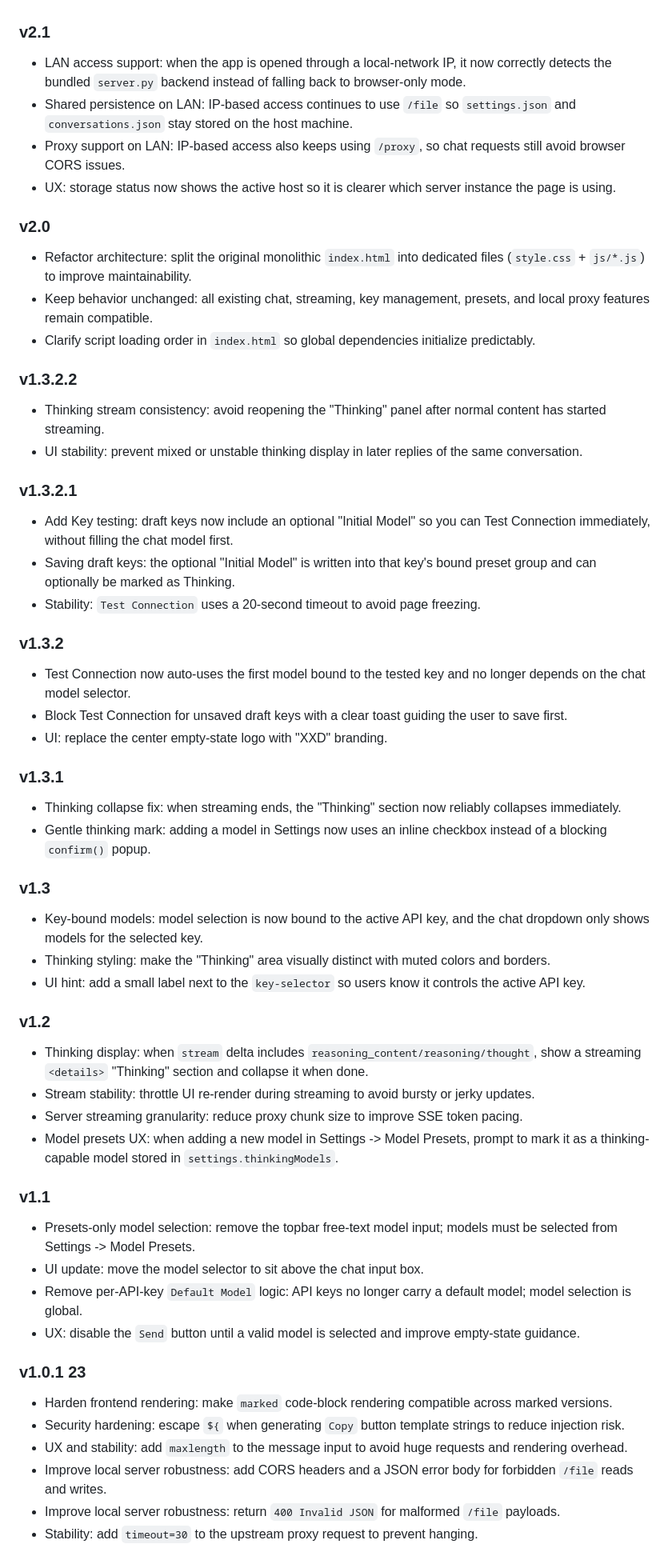
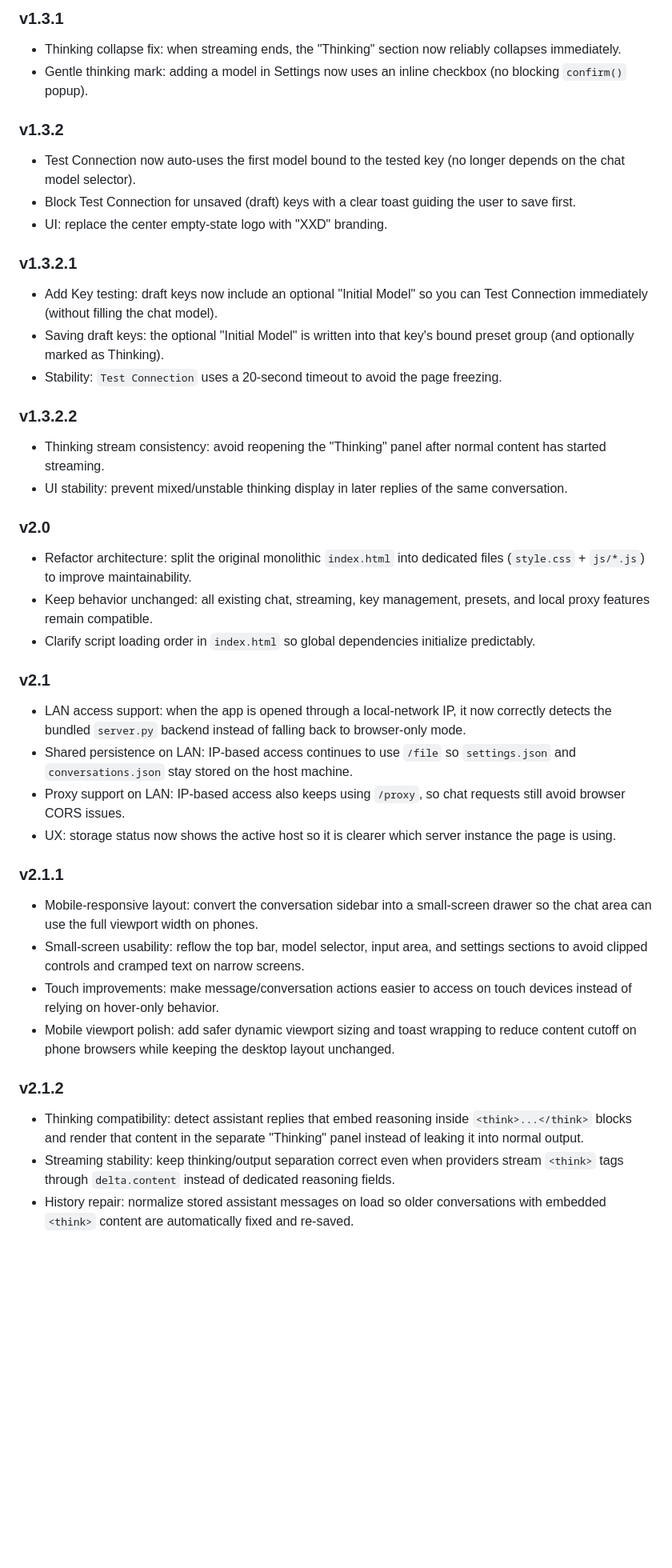
Before and after one commit to XXD051030/local-API-key-testing-website, a Markdown page: README.md, the part around one of its changes. Shown at 80% size. Rendered like a GitHub page; blank space fills up the shorter version.

```diff
--- a/README.md
+++ b/README.md
@@ -59,3 +57,25 @@
+### v1.3.1
+- Thinking collapse fix: when streaming ends, the "Thinking" section now reliably collapses immediately.
+- Gentle thinking mark: adding a model in Settings now uses an inline checkbox (no blocking `confirm()` popup).
+
+### v1.3.2
+- Test Connection now auto-uses the first model bound to the tested key (no longer depends on the chat model selector).
+- Block Test Connection for unsaved (draft) keys with a clear toast guiding the user to save first.
+- UI: replace the center empty-state logo with "XXD" branding.
+
+### v1.3.2.1
+- Add Key testing: draft keys now include an optional "Initial Model" so you can Test Connection immediately (without filling the chat model).
+- Saving draft keys: the optional "Initial Model" is written into that key's bound preset group (and optionally marked as Thinking).
+- Stability: `Test Connection` uses a 20-second timeout to avoid the page freezing.
+
+### v1.3.2.2
+- Thinking stream consistency: avoid reopening the "Thinking" panel after normal content has started streaming.
+- UI stability: prevent mixed/unstable thinking display in later replies of the same conversation.
+
+### v2.0
+- Refactor architecture: split the original monolithic `index.html` into dedicated files (`style.css` + `js/*.js`) to improve maintainability.
+- Keep behavior unchanged: all existing chat, streaming, key management, presets, and local proxy features remain compatible.
+- Clarify script loading order in `index.html` so global dependencies initialize predictably.
 
 ### v2.1
 - LAN access support: when the app is opened through a local-network IP, it now correctly detects the bundled `server.py` backend instead of falling back to browser-only mode.
@@ -63,50 +83,13 @@
 - Proxy support on LAN: IP-based access also keeps using `/proxy`, so chat requests still avoid browser CORS issues.
 - UX: storage status now shows the active host so it is clearer which server instance the page is using.
 
-### v2.0
-- Refactor architecture: split the original monolithic `index.html` into dedicated files (`style.css` + `js/*.js`) to improve maintainability.
-- Keep behavior unchanged: all existing chat, streaming, key management, presets, and local proxy features remain compatible.
-- Clarify script loading order in `index.html` so global dependencies initialize predictably.
+### v2.1.1
+- Mobile-responsive layout: convert the conversation sidebar into a small-screen drawer so the chat area can use the full viewport width on phones.
+- Small-screen usability: reflow the top bar, model selector, input area, and settings sections to avoid clipped controls and cramped text on narrow screens.
+- Touch improvements: make message/conversation actions easier to access on touch devices instead of relying on hover-only behavior.
+- Mobile viewport polish: add safer dynamic viewport sizing and toast wrapping to reduce content cutoff on phone browsers while keeping the desktop layout unchanged.
 
-### v1.3.2.2
-- Thinking stream consistency: avoid reopening the "Thinking" panel after normal content has started streaming.
-- UI stability: prevent mixed or unstable thinking display in later replies of the same conversation.
-
-### v1.3.2.1
-- Add Key testing: draft keys now include an optional "Initial Model" so you can Test Connection immediately, without filling the chat model first.
-- Saving draft keys: the optional "Initial Model" is written into that key's bound preset group and can optionally be marked as Thinking.
-- Stability: `Test Connection` uses a 20-second timeout to avoid page freezing.
-
-### v1.3.2
-- Test Connection now auto-uses the first model bound to the tested key and no longer depends on the chat model selector.
-- Block Test Connection for unsaved draft keys with a clear toast guiding the user to save first.
-- UI: replace the center empty-state logo with "XXD" branding.
-
-### v1.3.1
-- Thinking collapse fix: when streaming ends, the "Thinking" section now reliably collapses immediately.
-- Gentle thinking mark: adding a model in Settings now uses an inline checkbox instead of a blocking `confirm()` popup.
-
-### v1.3
-- Key-bound models: model selection is now bound to the active API key, and the chat dropdown only shows models for the selected key.
-- Thinking styling: make the "Thinking" area visually distinct with muted colors and borders.
-- UI hint: add a small label next to the `key-selector` so users know it controls the active API key.
-
-### v1.2
-- Thinking display: when `stream` delta includes `reasoning_content/reasoning/thought`, show a streaming `<details>` "Thinking" section and collapse it when done.
-- Stream stability: throttle UI re-render during streaming to avoid bursty or jerky updates.
-- Server streaming granularity: reduce proxy chunk size to improve SSE token pacing.
-- Model presets UX: when adding a new model in Settings -> Model Presets, prompt to mark it as a thinking-capable model stored in `settings.thinkingModels`.
-
-### v1.1
-- Presets-only model selection: remove the topbar free-text model input; models must be selected from Settings -> Model Presets.
-- UI update: move the model selector to sit above the chat input box.
-- Remove per-API-key `Default Model` logic: API keys no longer carry a default model; model selection is global.
-- UX: disable the `Send` button until a valid model is selected and improve empty-state guidance.
-
-### v1.0.1 23
-- Harden frontend rendering: make `marked` code-block rendering compatible across marked versions.
-- Security hardening: escape `${` when generating `Copy` button template strings to reduce injection risk.
-- UX and stability: add `maxlength` to the message input to avoid huge requests and rendering overhead.
-- Improve local server robustness: add CORS headers and a JSON error body for forbidden `/file` reads and writes.
-- Improve local server robustness: return `400 Invalid JSON` for malformed `/file` payloads.
-- Stability: add `timeout=30` to the upstream proxy request to prevent hanging.
+### v2.1.2
+- Thinking compatibility: detect assistant replies that embed reasoning inside `<think>...</think>` blocks and render that content in the separate "Thinking" panel instead of leaking it into normal output.
+- Streaming stability: keep thinking/output separation correct even when providers stream `<think>` tags through `delta.content` instead of dedicated reasoning fields.
+- History repair: normalize stored assistant messages on load so older conversations with embedded `<think>` content are automatically fixed and re-saved.
```
Also changed, not shown: other parts of README.md (+31 -33 lines), cn/README.md (deleted, +0 -112 lines).
